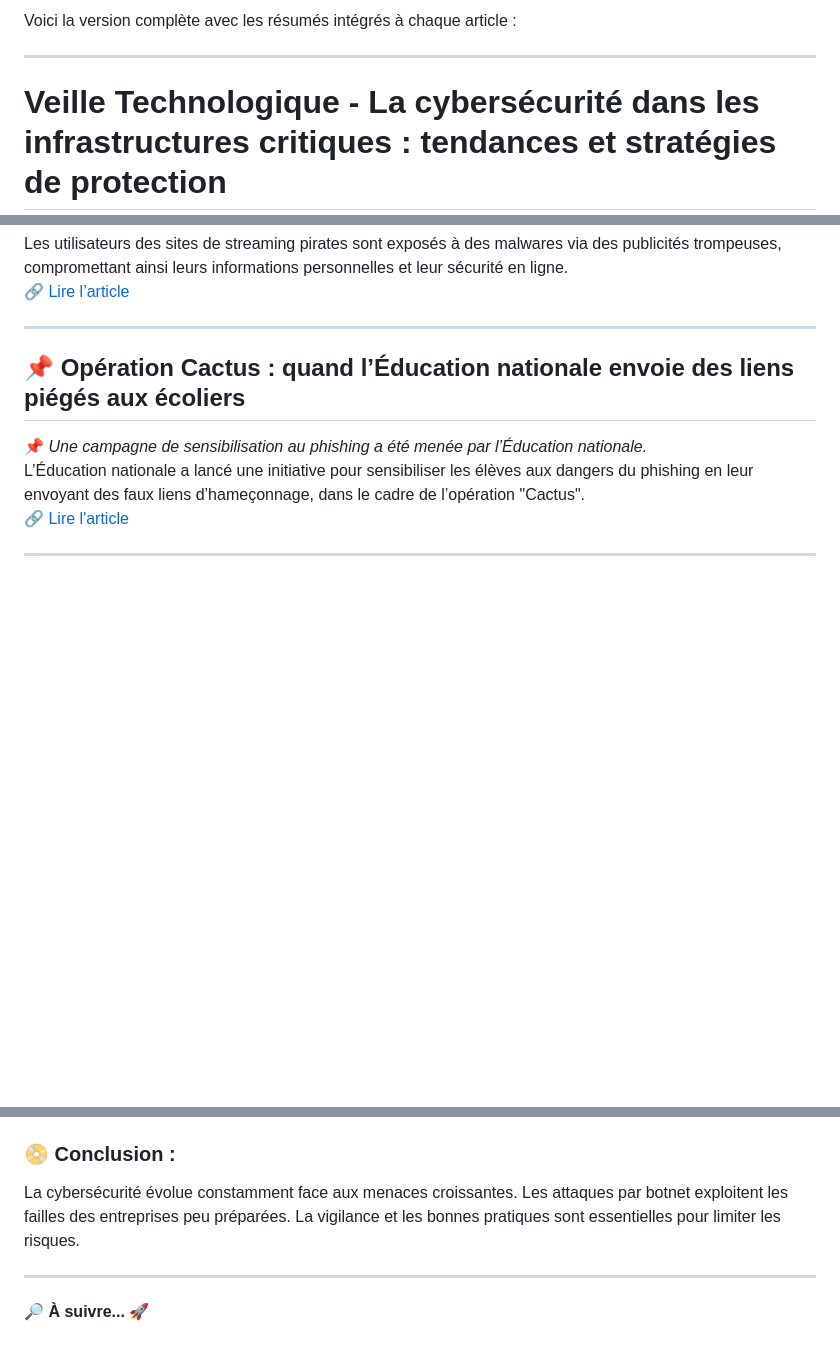
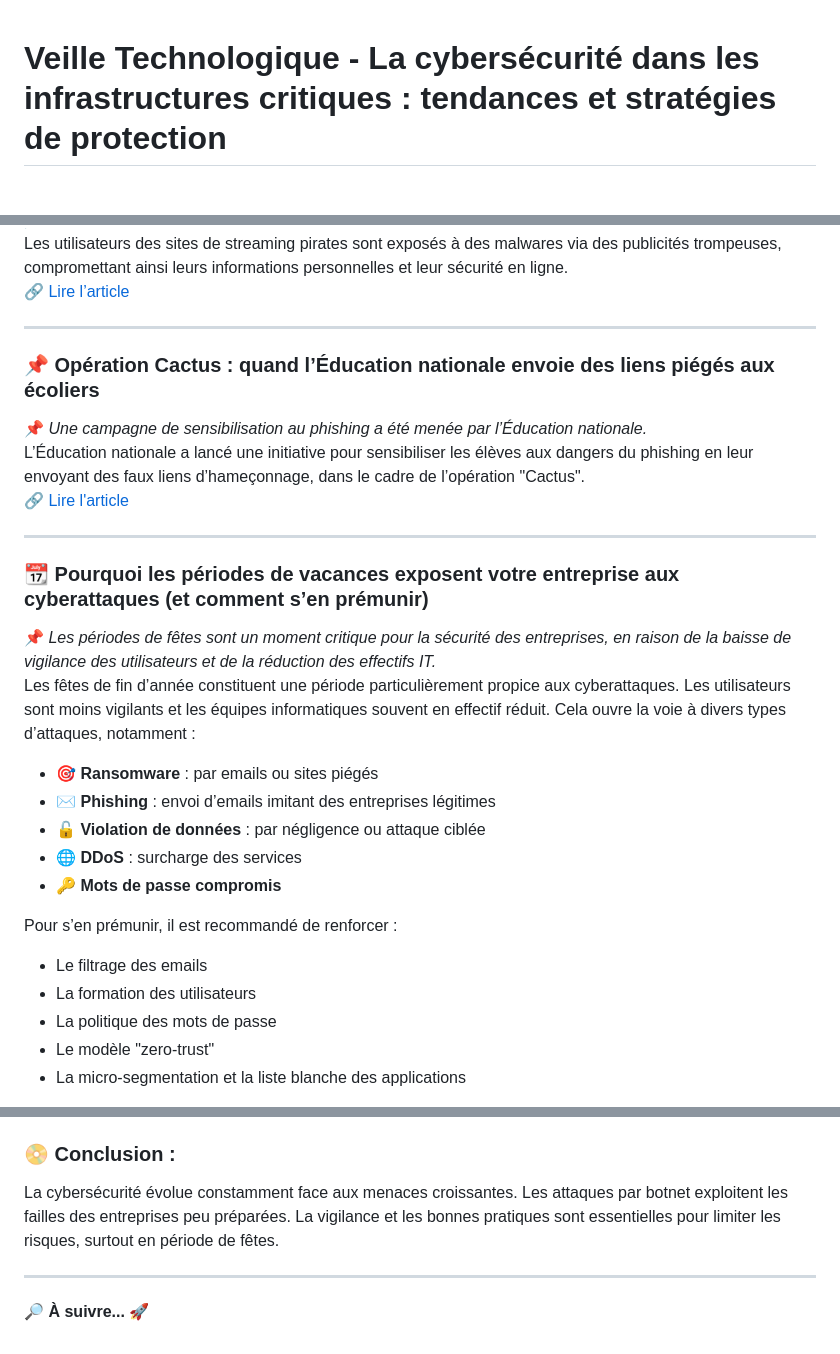
Before and after one commit to VictorMELWIG/MELWIG, a Markdown page: VeilleTechno.md, 3 parts joined by grey strips. Rendered like a GitHub page; blank space fills up the shorter version.

```diff
--- a/VeilleTechno.md
+++ b/VeilleTechno.md
@@ -1,7 +1,3 @@
-Voici la version complète avec les résumés intégrés à chaque article :
-
----
-
 # Veille Technologique - La cybersécurité dans les infrastructures critiques : tendances et stratégies de protection
 
 **Victor Melwig--Maës**
@@ -75,10 +71,28 @@ Les utilisateurs des sites de streaming pirates sont exposés à des malwares vi
 
 ---
 
-## 📌 **Opération Cactus : quand l’Éducation nationale envoie des liens piégés aux écoliers**
+### 📌 **Opération Cactus : quand l’Éducation nationale envoie des liens piégés aux écoliers**
 📌 *Une campagne de sensibilisation au phishing a été menée par l’Éducation nationale.*
 L’Éducation nationale a lancé une initiative pour sensibiliser les élèves aux dangers du phishing en leur envoyant des faux liens d’hameçonnage, dans le cadre de l’opération "Cactus".
 🔗 [Lire l'article](https://www.journaldugeek.com/2025/03/27/operation-cactus-quand-leducation-nationale-envoie-des-liens-pieges-aux-ecoliers/)
 
 ---
 
+### 📆 **Pourquoi les périodes de vacances exposent votre entreprise aux cyberattaques (et comment s’en prémunir)**
+📌 *Les périodes de fêtes sont un moment critique pour la sécurité des entreprises, en raison de la baisse de vigilance des utilisateurs et de la réduction des effectifs IT.*
+Les fêtes de fin d’année constituent une période particulièrement propice aux cyberattaques. Les utilisateurs sont moins vigilants et les équipes informatiques souvent en effectif réduit. Cela ouvre la voie à divers types d’attaques, notamment :
+
+- 🎯 **Ransomware** : par emails ou sites piégés
+- ✉️ **Phishing** : envoi d’emails imitant des entreprises légitimes
+- 🔓 **Violation de données** : par négligence ou attaque ciblée
+- 🌐 **DDoS** : surcharge des services
+- 🔑 **Mots de passe compromis**
+
+Pour s’en prémunir, il est recommandé de renforcer :
+
+- Le filtrage des emails
+- La formation des utilisateurs
+- La politique des mots de passe
+- Le modèle "zero-trust"
+- La micro-segmentation et la liste blanche des applications
+
@@ -85,6 +103,6 @@ L’Éducation nationale a lancé une initiative pour sensibiliser les élèves
 ### 📀 **Conclusion :**
 
-La cybersécurité évolue constamment face aux menaces croissantes. Les attaques par botnet exploitent les failles des entreprises peu préparées. La vigilance et les bonnes pratiques sont essentielles pour limiter les risques.
+La cybersécurité évolue constamment face aux menaces croissantes. Les attaques par botnet exploitent les failles des entreprises peu préparées. La vigilance et les bonnes pratiques sont essentielles pour limiter les risques, surtout en période de fêtes.
 
 ---
 
```
Also changed, not shown: other parts of VeilleTechno.md (+4 -0 lines).
